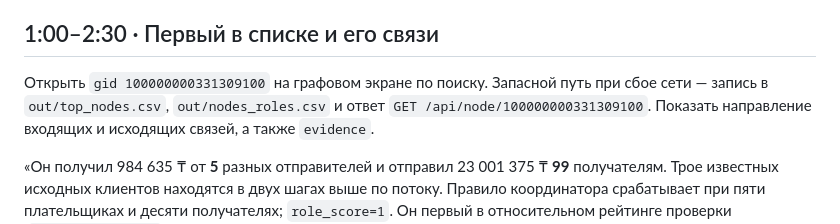
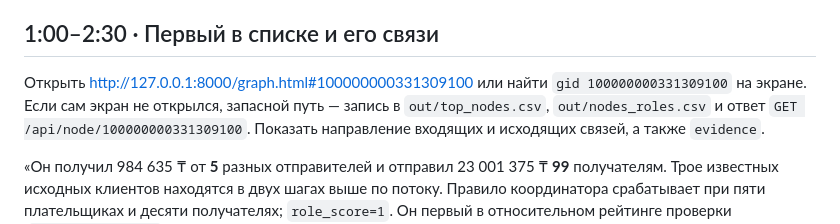
Before and after one commit to BAITC-Hacks/hack-b18c30d4-kazhydromet-ai, a Markdown page: docs/PITCH.md, the part around one of its changes. Drawn GitHub-style.

```diff
--- a/docs/PITCH.md
+++ b/docs/PITCH.md
@@ -29,8 +31,9 @@
 
 ## 1:00–2:30 · Первый в списке и его связи
 
-Открыть `gid 100000000331309100` на графовом экране по поиску.
-Запасной путь при сбое сети — запись в `out/top_nodes.csv`,
+Открыть <http://127.0.0.1:8000/graph.html#100000000331309100>
+или найти `gid 100000000331309100` на экране. Если сам экран не открылся,
+запасной путь — запись в `out/top_nodes.csv`,
 `out/nodes_roles.csv` и ответ `GET /api/node/100000000331309100`.
 Показать направление входящих и исходящих связей, а также `evidence`.
 
```
Also changed, not shown: other parts of docs/PITCH.md (+31 -4 lines), docs/STATUS.md (+2 -2 lines).
